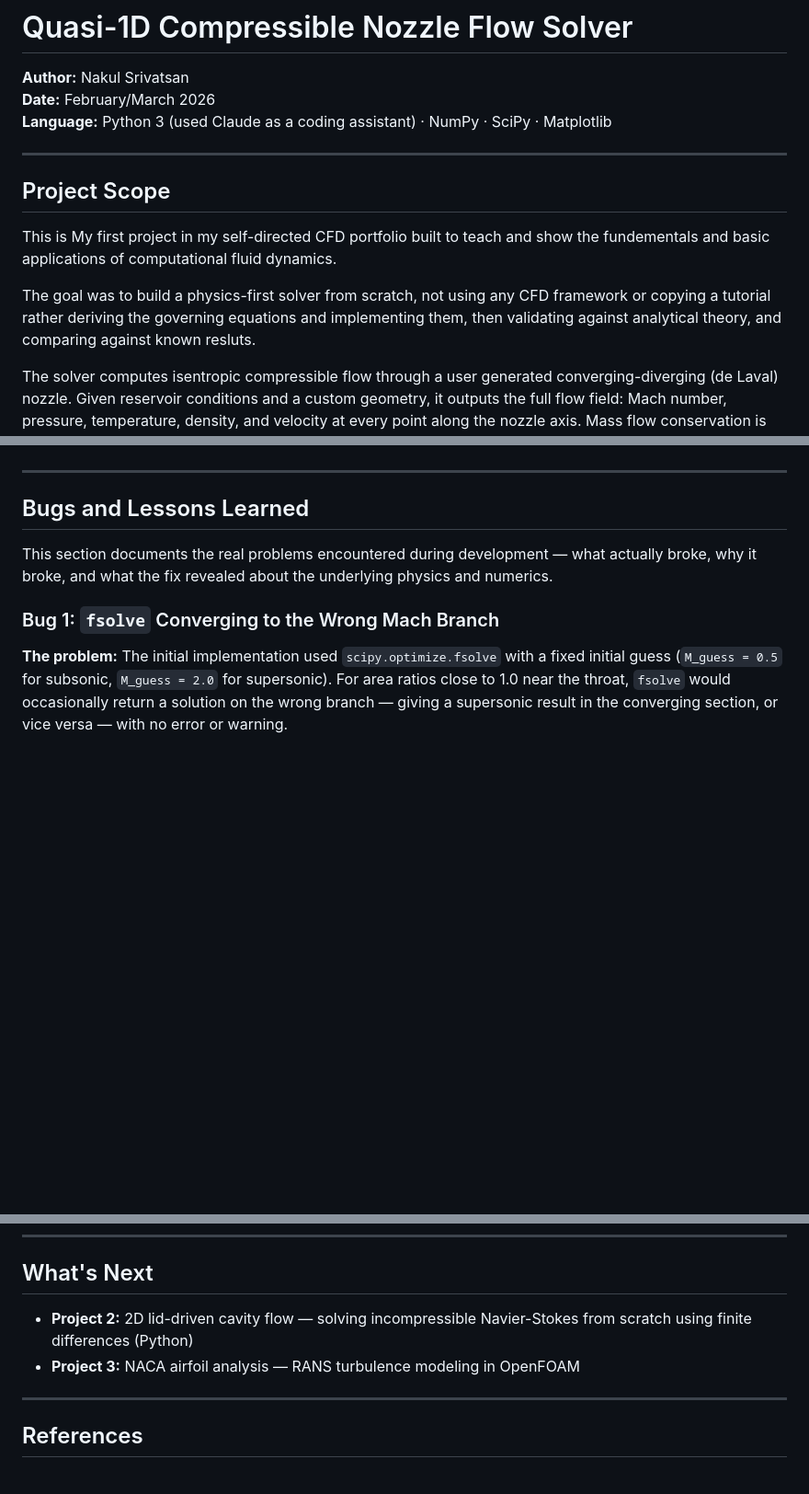
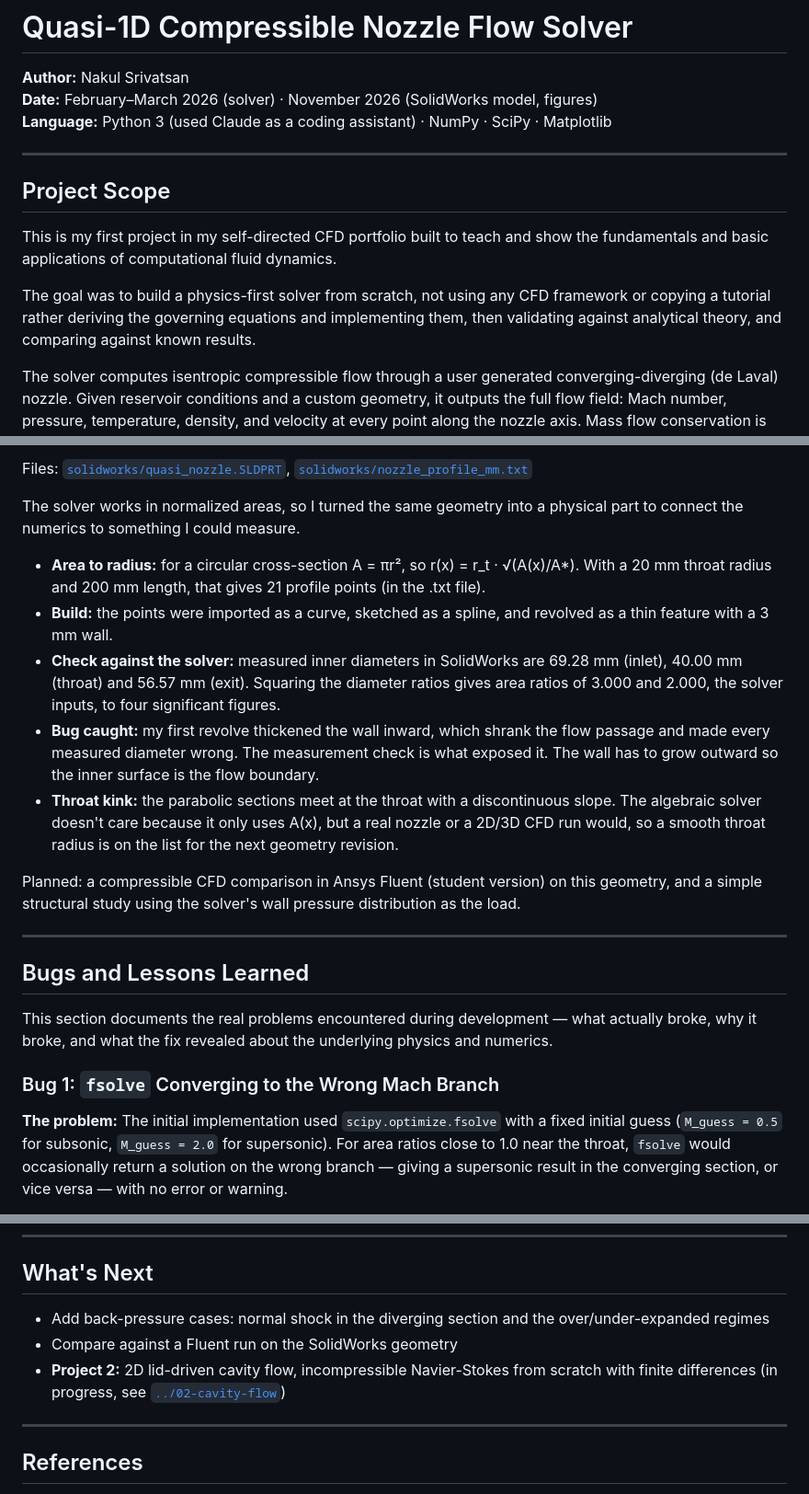
Before and after one commit to nakulsri02-ux/cfd-projects, a Markdown page: 01-nozzle-flow/README.md, 3 parts joined by grey strips. Shown at 92% size. GitHub-like rendering; blank space fills up the shorter version.

```diff
--- a/01-nozzle-flow/README.md
+++ b/01-nozzle-flow/README.md
@@ -1,16 +1,16 @@
 # Quasi-1D Compressible Nozzle Flow Solver
 
 **Author:** Nakul Srivatsan
-**Date:** February/March 2026
+**Date:** February–March 2026 (solver) · November 2026 (SolidWorks model, figures)
 **Language:** Python 3 (used Claude as a coding assistant) · NumPy · SciPy · Matplotlib
 
 ---
 
 ## Project Scope
 
-This is My first project in my self-directed CFD portfolio built to teach and show the fundementals and basic applications of computational fluid dynamics.
+This is my first project in my self-directed CFD portfolio built to teach and show the fundamentals and basic applications of computational fluid dynamics.
 
-The goal was to build a physics-first solver from scratch, not using any CFD framework or copying a tutorial rather deriving the governing equations and implementing them, then validating against analytical theory, and comparing against known resluts.
+The goal was to build a physics-first solver from scratch, not using any CFD framework or copying a tutorial rather deriving the governing equations and implementing them, then validating against analytical theory, and comparing against known results.
 
 The solver computes isentropic compressible flow through a user generated converging-diverging (de Laval) nozzle. Given reservoir conditions and a custom geometry, it outputs the full flow field: Mach number, pressure, temperature, density, and velocity at every point along the nozzle axis. Mass flow conservation is validated to better than 0.0001%.
 
@@ -152,3 +175,14 @@ Mass flow variation: **< 0.0001%** ✅
+Files: [`solidworks/quasi_nozzle.SLDPRT`](solidworks/quasi_nozzle.SLDPRT), [`solidworks/nozzle_profile_mm.txt`](solidworks/nozzle_profile_mm.txt)
+
+The solver works in normalized areas, so I turned the same geometry into a physical part to connect the numerics to something I could measure.
+
+- **Area to radius:** for a circular cross-section A = πr², so r(x) = r_t · √(A(x)/A*). With a 20 mm throat radius and 200 mm length, that gives 21 profile points (in the .txt file).
+- **Build:** the points were imported as a curve, sketched as a spline, and revolved as a thin feature with a 3 mm wall.
+- **Check against the solver:** measured inner diameters in SolidWorks are 69.28 mm (inlet), 40.00 mm (throat) and 56.57 mm (exit). Squaring the diameter ratios gives area ratios of 3.000 and 2.000, the solver inputs, to four significant figures.
+- **Bug caught:** my first revolve thickened the wall inward, which shrank the flow passage and made every measured diameter wrong. The measurement check is what exposed it. The wall has to grow outward so the inner surface is the flow boundary.
+- **Throat kink:** the parabolic sections meet at the throat with a discontinuous slope. The algebraic solver doesn't care because it only uses A(x), but a real nozzle or a 2D/3D CFD run would, so a smooth throat radius is on the list for the next geometry revision.
+
+Planned: a compressible CFD comparison in Ansys Fluent (student version) on this geometry, and a simple structural study using the solver's wall pressure distribution as the load.
 
 ---
 
@@ -200,8 +234,9 @@ This guarantees a smooth quadratic profile on both sides regardless of throat po
 
 ## What's Next
 
-- **Project 2:** 2D lid-driven cavity flow — solving incompressible Navier-Stokes from scratch using finite differences (Python)
-- **Project 3:** NACA airfoil analysis — RANS turbulence modeling in OpenFOAM
+- Add back-pressure cases: normal shock in the diverging section and the over/under-expanded regimes
+- Compare against a Fluent run on the SolidWorks geometry
+- **Project 2:** 2D lid-driven cavity flow, incompressible Navier-Stokes from scratch with finite differences (in progress, see [`../02-cavity-flow`](../02-cavity-flow))
 
 ---
 
```
Also changed, not shown: other parts of 01-nozzle-flow/README.md (+30 -7 lines), 02-cavity-flow/README.md (added, +20 -0 lines), README.md (+19 -25 lines), 01-nozzle-flow/docs/PLAN.md (renamed from 01-nozzle-flow/PLAN.md), 01-nozzle-flow/figures/flow_field.png (added), 01-nozzle-flow/figures/mass_conservation.png (added), 8 other files.
